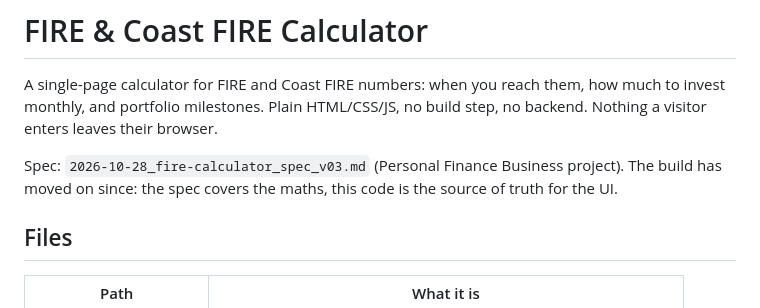
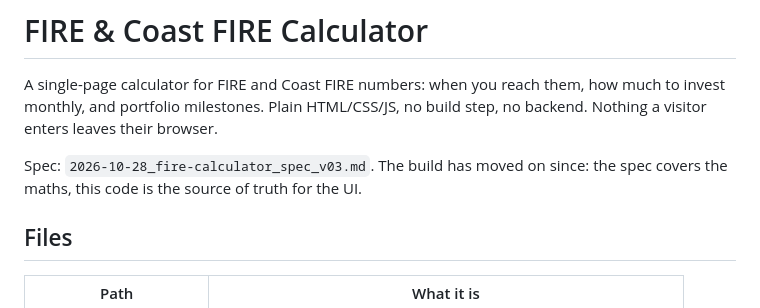
Before and after one commit to lothwe/fire-calculator, a Markdown page: README.md, the part around the change. GitHub-like rendering.

```diff
--- a/README.md
+++ b/README.md
@@ -2,7 +2,7 @@
 
 A single-page calculator for FIRE and Coast FIRE numbers: when you reach them, how much to invest monthly, and portfolio milestones. Plain HTML/CSS/JS, no build step, no backend. Nothing a visitor enters leaves their browser.
 
-Spec: `2026-10-28_fire-calculator_spec_v03.md` (Personal Finance Business project). The build has moved on since: the spec covers the maths, this code is the source of truth for the UI.
+Spec: `2026-10-28_fire-calculator_spec_v03.md`. The build has moved on since: the spec covers the maths, this code is the source of truth for the UI.
 
 ## Files
 
```
